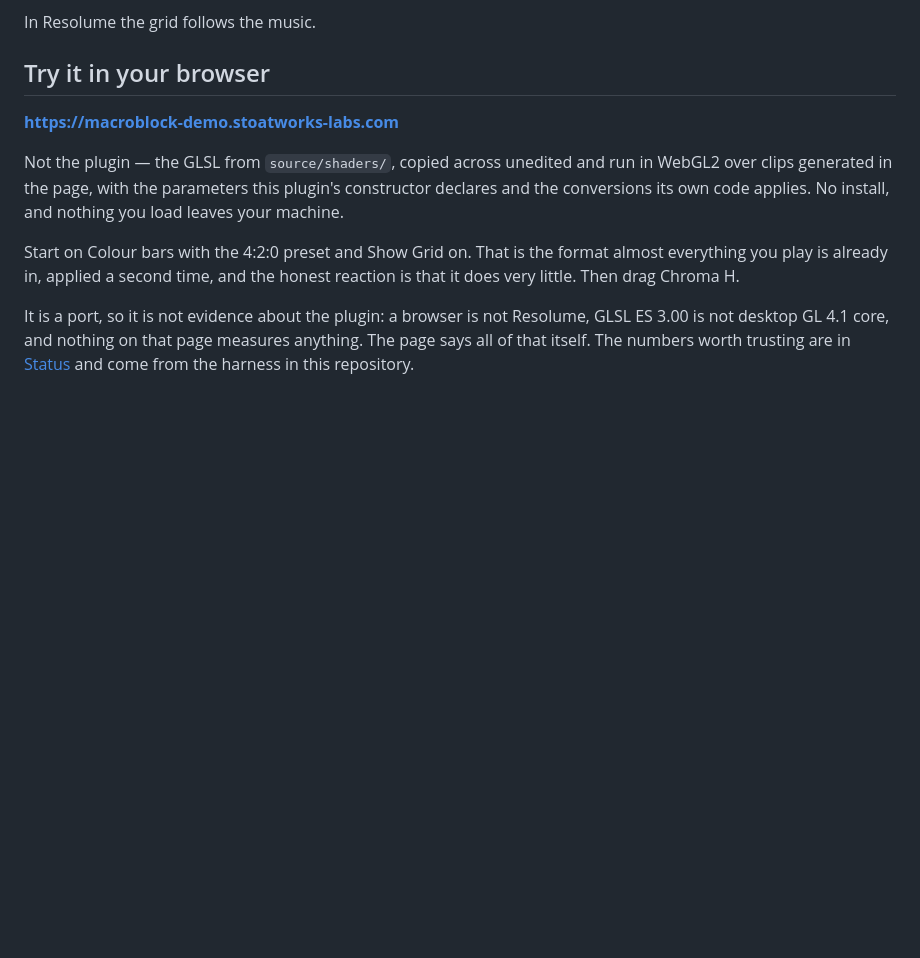
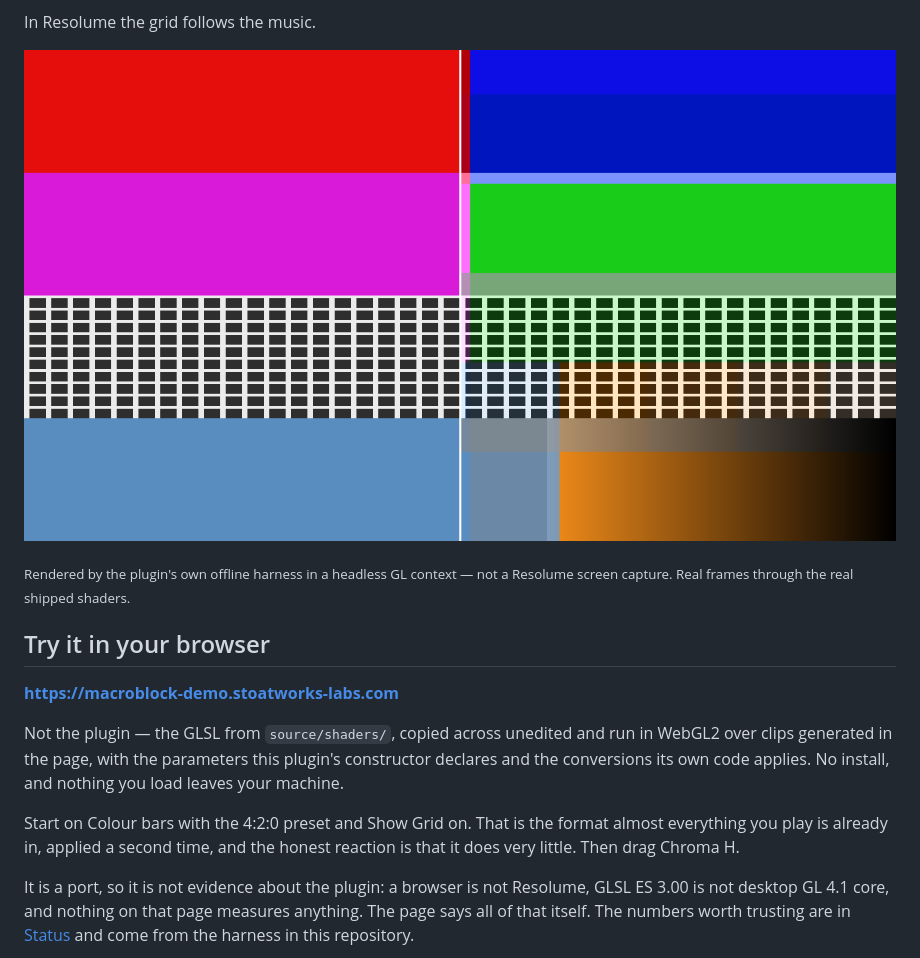
Before and after one commit to stoatworks-labs/macroblock, a Markdown page: README.md, the part around the change. Rendered like a GitHub page; blank space fills up the shorter version.

Commit message:
README: show the screenshot the project page already uses
Co-Authored-By: Claude Opus 5 <noreply@anthropic.com>

```diff
--- a/README.md
+++ b/README.md
@@ -21,6 +21,10 @@ has ever offered: a mosaic in brightness with every colour edge exactly where it
 was.
 
 In Resolume the grid follows the music.
+
+![Macroblock's test frame through the shipped shaders: colour fields, a fine grid and a ramp](docs/hero.png)
+
+<sub>Rendered by the plugin's own offline harness in a headless GL context — not a Resolume screen capture. Real frames through the real shipped shaders.</sub>
 
 ## Try it in your browser
 
```
